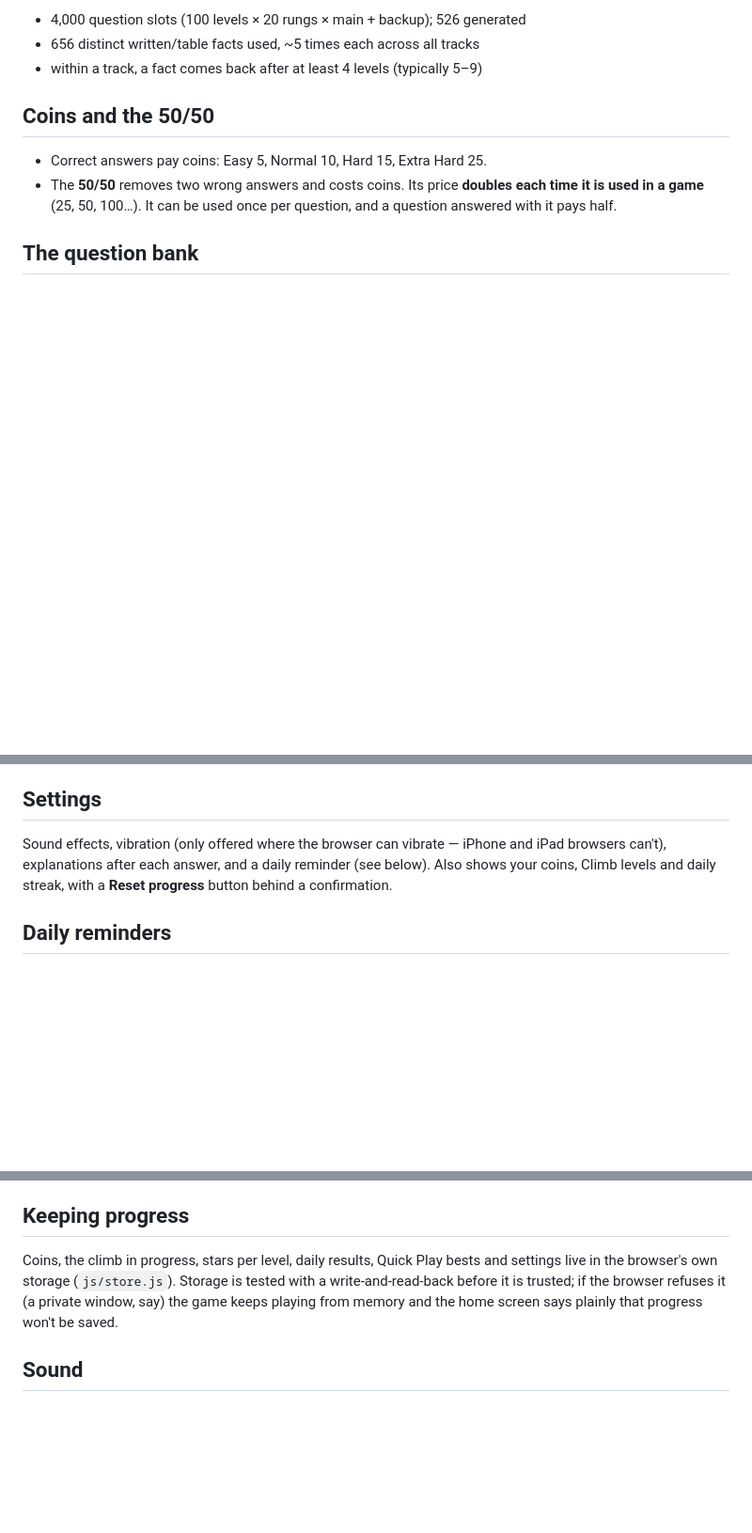
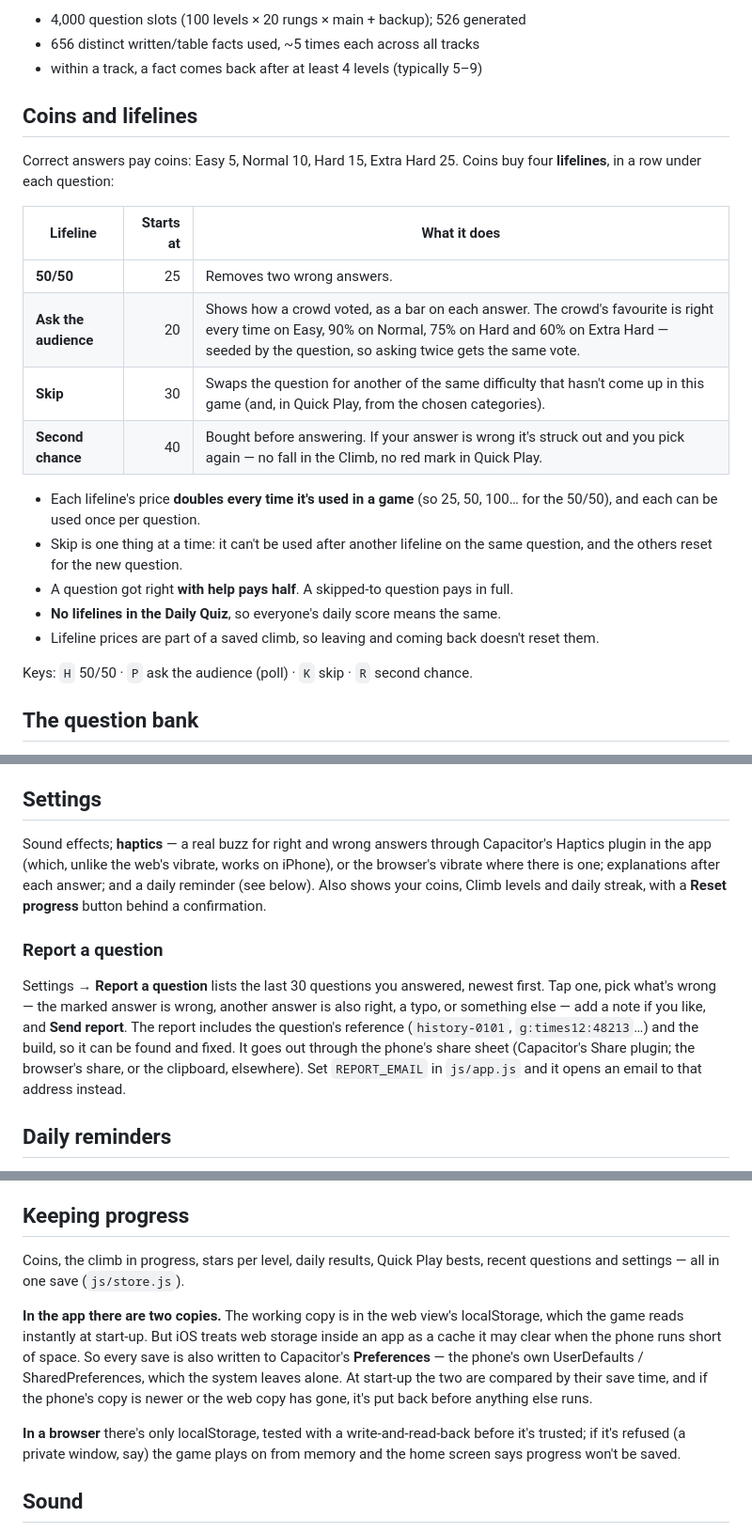
Before and after one commit to Polite-Carrot/Endless-Puzzle, a Markdown page: README.md, 3 parts joined by grey strips. Shown at 94% size. GitHub-like rendering; blank space fills up the shorter version.

```diff
--- a/README.md
+++ b/README.md
@@ -133,12 +133,29 @@ report, now:
 - 656 distinct written/table facts used, ~5 times each across all tracks
 - within a track, a fact comes back after at least 4 levels (typically 5–9)
 
-## Coins and the 50/50
+## Coins and lifelines
 
-- Correct answers pay coins: Easy 5, Normal 10, Hard 15, Extra Hard 25.
-- The **50/50** removes two wrong answers and costs coins. Its price
-  **doubles each time it is used in a game** (25, 50, 100…). It can be used
-  once per question, and a question answered with it pays half.
+Correct answers pay coins: Easy 5, Normal 10, Hard 15, Extra Hard 25. Coins
+buy four **lifelines**, in a row under each question:
+
+| Lifeline | Starts at | What it does |
+|----------|----------:|--------------|
+| **50/50** | 25 | Removes two wrong answers. |
+| **Ask the audience** | 20 | Shows how a crowd voted, as a bar on each answer. The crowd's favourite is right every time on Easy, 90% on Normal, 75% on Hard and 60% on Extra Hard — seeded by the question, so asking twice gets the same vote. |
+| **Skip** | 30 | Swaps the question for another of the same difficulty that hasn't come up in this game (and, in Quick Play, from the chosen categories). |
+| **Second chance** | 40 | Bought before answering. If your answer is wrong it's struck out and you pick again — no fall in the Climb, no red mark in Quick Play. |
+
+- Each lifeline's price **doubles every time it's used in a game** (so 25,
+  50, 100… for the 50/50), and each can be used once per question.
+- Skip is one thing at a time: it can't be used after another lifeline on
+  the same question, and the others reset for the new question.
+- A question got right **with help pays half**. A skipped-to question pays
+  in full.
+- **No lifelines in the Daily Quiz**, so everyone's daily score means the same.
+- Lifeline prices are part of a saved climb, so leaving and coming back
+  doesn't reset them.
+
+Keys: `H` 50/50 · `P` ask the audience (poll) · `K` skip · `R` second chance.
 
 ## The question bank
 
@@ -195,11 +212,23 @@ difficulties + Mixed) and confirming 20 different questions each time.
 
 ## Settings
 
-Sound effects, vibration (only offered where the browser can vibrate —
-iPhone and iPad browsers can't), explanations after each answer, and a
-daily reminder (see below). Also
-shows your coins, Climb levels and daily streak, with a **Reset progress**
-button behind a confirmation.
+Sound effects; **haptics** — a real buzz for right and wrong answers through
+Capacitor's Haptics plugin in the app (which, unlike the web's vibrate,
+works on iPhone), or the browser's vibrate where there is one; explanations
+after each answer; and a daily reminder (see below). Also shows your coins,
+Climb levels and daily streak, with a **Reset progress** button behind a
+confirmation.
+
+### Report a question
+
+Settings → **Report a question** lists the last 30 questions you answered,
+newest first. Tap one, pick what's wrong — the marked answer is wrong,
+another answer is also right, a typo, or something else — add a note if you
+like, and **Send report**. The report includes the question's reference
+(`history-0101`, `g:times12:48213`…) and the build, so it can be found and
+fixed. It goes out through the phone's share sheet (Capacitor's Share
+plugin; the browser's share, or the clipboard, elsewhere). Set
+`REPORT_EMAIL` in `js/app.js` and it opens an email to that address instead.
 
 ## Daily reminders
 
@@ -249,10 +278,19 @@ splash, and a white notification icon for Android's status bar.
 ## Keeping progress
 
 Coins, the climb in progress, stars per level, daily results, Quick Play
-bests and settings live in the browser's own storage (`js/store.js`). Storage is
-tested with a write-and-read-back before it is trusted; if the browser
-refuses it (a private window, say) the game keeps playing from memory and
-the home screen says plainly that progress won't be saved.
+bests, recent questions and settings — all in one save (`js/store.js`).
+
+**In the app there are two copies.** The working copy is in the web view's
+localStorage, which the game reads instantly at start-up. But iOS treats web
+storage inside an app as a cache it may clear when the phone runs short of
+space. So every save is also written to Capacitor's **Preferences** — the
+phone's own UserDefaults / SharedPreferences, which the system leaves alone.
+At start-up the two are compared by their save time, and if the phone's copy
+is newer or the web copy has gone, it's put back before anything else runs.
+
+**In a browser** there's only localStorage, tested with a write-and-read-back
+before it's trusted; if it's refused (a private window, say) the game plays
+on from memory and the home screen says progress won't be saved.
 
 ## Sound
 
```
Also changed, not shown: other parts of README.md (+2 -1 lines), screenshots/lifelines.png (added), screenshots/report-dialog.png (added), screenshots/report.png (added), screenshots/second-chance.png (added), 7 other files.
